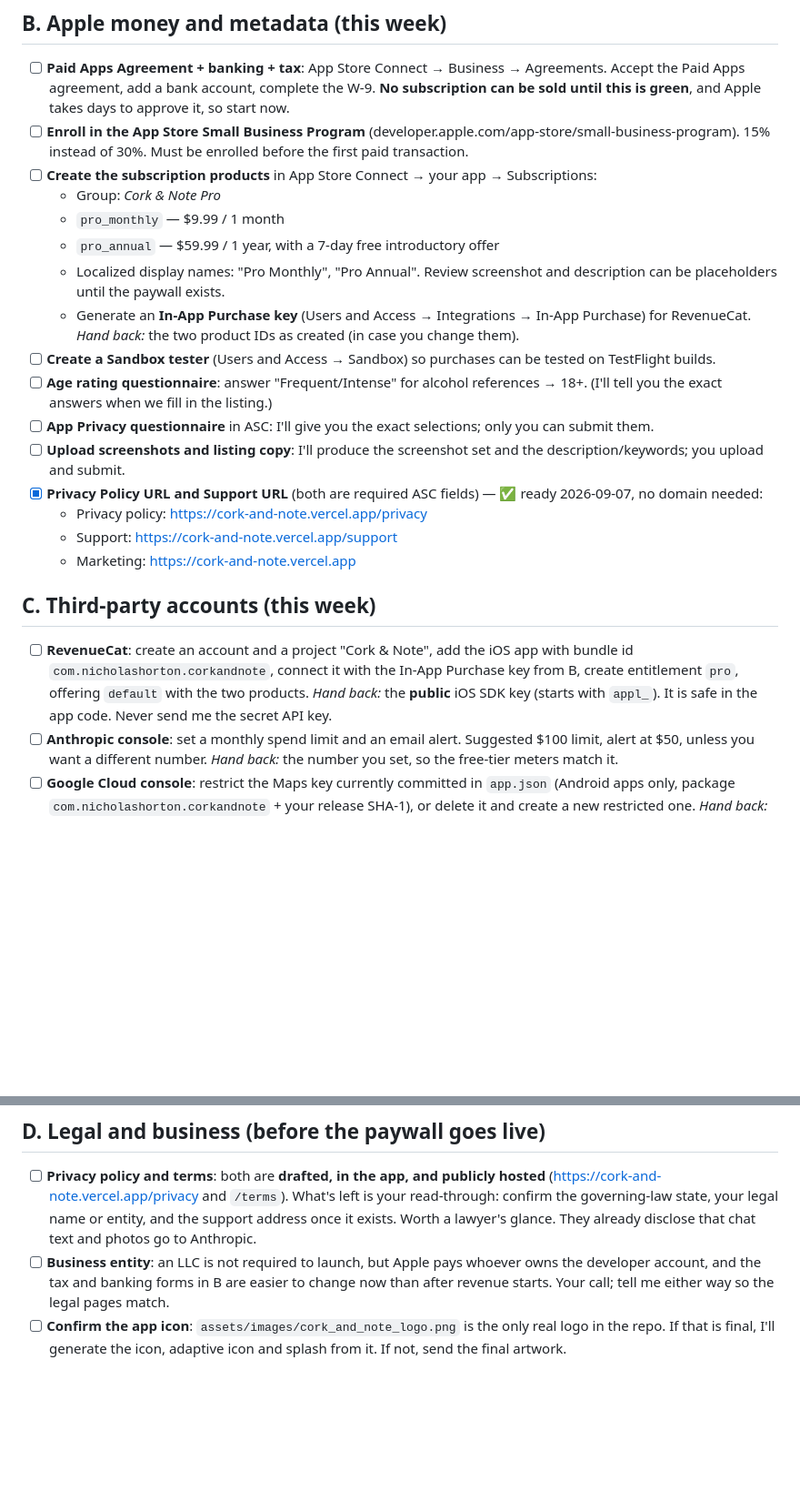
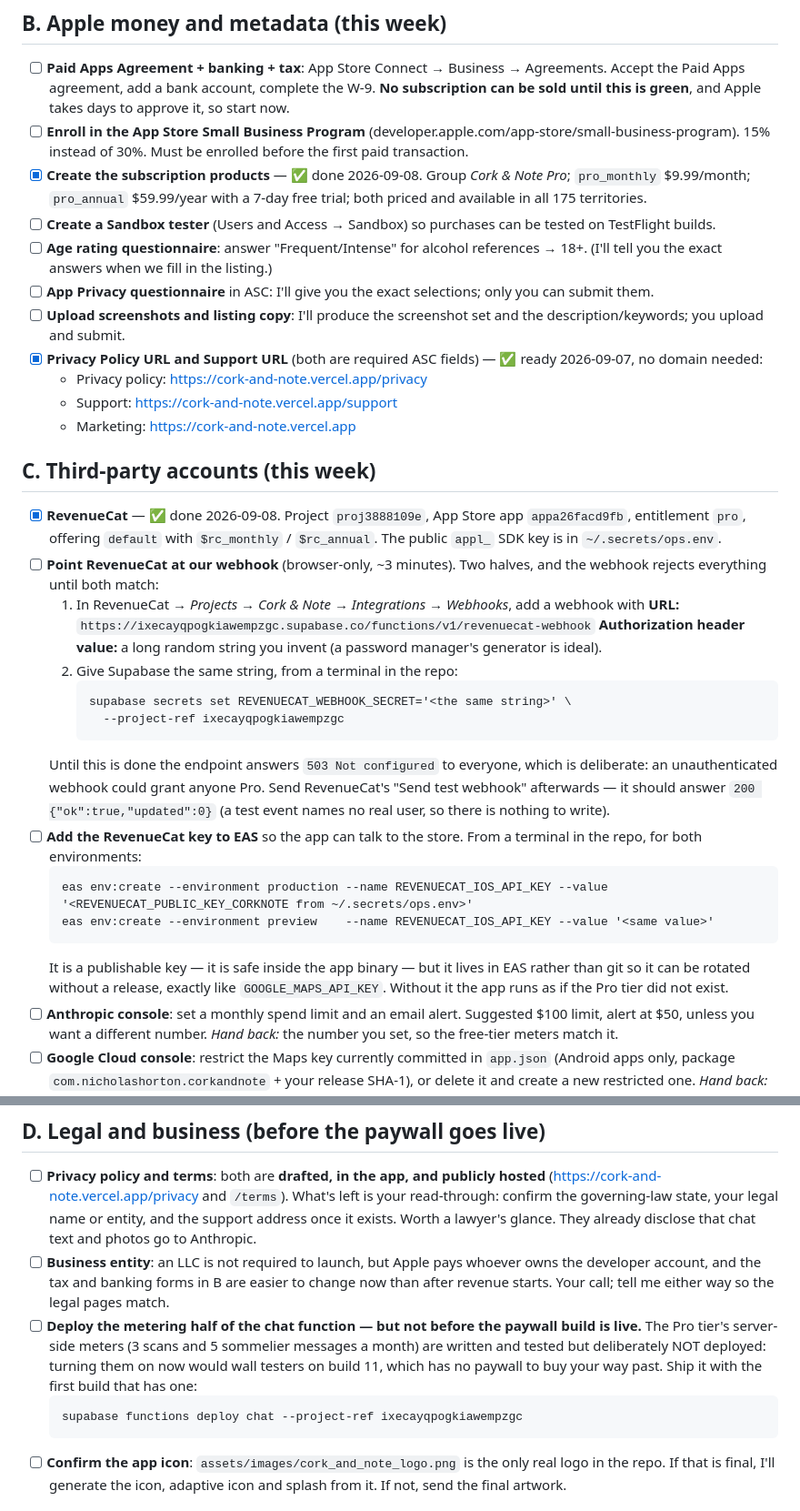
Before and after one commit to nhorto/cork-and-note, a Markdown page: docs/business/owner-checklist.md, 2 parts joined by grey strips. Shown at 91% size. Drawn GitHub-style; blank space fills up the shorter version.

Commit message:
docs(business): record the Pro tier as built and what is still the owner's
Marks the App Store Connect products and the RevenueCat project done, and
replaces the two remaining browser steps with exact instructions: the webhook
URL and its shared secret, and the EAS variable carrying the public SDK key.

Also records the metering deploy as a deliberate hold rather than an oversight —
turning the free meters on before a build exists that can sell a subscription
would wall testers with no way past — and the two places the implementation
departed from §4.5: the paywall is a screen rather than a dashboard template,
because guideline 3.1.2 compliance should not be one dashboard edit from being
lost; and Tonight's Pick, pairing and drink windows spend the sommelier meter
rather than being free or Pro-only.

Co-Authored-By: Claude Opus 5 (1M context) <noreply@anthropic.com>

````diff
--- a/docs/business/owner-checklist.md
+++ b/docs/business/owner-checklist.md
@@ -18,13 +18,7 @@ Everything here needs your identity, your accounts, or your money. Items are in
 
 - [ ] **Paid Apps Agreement + banking + tax**: App Store Connect → Business → Agreements. Accept the Paid Apps agreement, add a bank account, complete the W-9. **No subscription can be sold until this is green**, and Apple takes days to approve it, so start now.
 - [ ] **Enroll in the App Store Small Business Program** (developer.apple.com/app-store/small-business-program). 15% instead of 30%. Must be enrolled before the first paid transaction.
-- [ ] **Create the subscription products** in App Store Connect → your app → Subscriptions:
-  - Group: *Cork & Note Pro*
-  - `pro_monthly` — $9.99 / 1 month
-  - `pro_annual` — $59.99 / 1 year, with a 7-day free introductory offer
-  - Localized display names: "Pro Monthly", "Pro Annual". Review screenshot and description can be placeholders until the paywall exists.
-  - Generate an **In-App Purchase key** (Users and Access → Integrations → In-App Purchase) for RevenueCat.
-  *Hand back:* the two product IDs as created (in case you change them).
+- [x] **Create the subscription products** — ✅ done 2026-09-08. Group *Cork & Note Pro*; `pro_monthly` $9.99/month; `pro_annual` $59.99/year with a 7-day free trial; both priced and available in all 175 territories.
 - [ ] **Create a Sandbox tester** (Users and Access → Sandbox) so purchases can be tested on TestFlight builds.
 - [ ] **Age rating questionnaire**: answer "Frequent/Intense" for alcohol references → 18+. (I'll tell you the exact answers when we fill in the listing.)
 - [ ] **App Privacy questionnaire** in ASC: I'll give you the exact selections; only you can submit them.
@@ -36,8 +30,23 @@ Everything here needs your identity, your accounts, or your money. Items are in
 
 ## C. Third-party accounts (this week)
 
-- [ ] **RevenueCat**: create an account and a project "Cork & Note", add the iOS app with bundle id `com.nicholashorton.corkandnote`, connect it with the In-App Purchase key from B, create entitlement `pro`, offering `default` with the two products.
-  *Hand back:* the **public** iOS SDK key (starts with `appl_`). It is safe in the app code. Never send me the secret API key.
+- [x] **RevenueCat** — ✅ done 2026-09-08. Project `proj3888109e`, App Store app `appa26facd9fb`, entitlement `pro`, offering `default` with `$rc_monthly` / `$rc_annual`. The public `appl_` SDK key is in `~/.secrets/ops.env`.
+- [ ] **Point RevenueCat at our webhook** (browser-only, ~3 minutes). Two halves, and the webhook rejects everything until both match:
+  1. In RevenueCat → *Projects → Cork & Note → Integrations → Webhooks*, add a webhook with
+     **URL:** `https://ixecayqpogkiawempzgc.supabase.co/functions/v1/revenuecat-webhook`
+     **Authorization header value:** a long random string you invent (a password manager's generator is ideal).
+  2. Give Supabase the same string, from a terminal in the repo:
+     ```
+     supabase secrets set REVENUECAT_WEBHOOK_SECRET='<the same string>' \
+       --project-ref ixecayqpogkiawempzgc
+     ```
+  Until this is done the endpoint answers `503 Not configured` to everyone, which is deliberate: an unauthenticated webhook could grant anyone Pro. Send RevenueCat's "Send test webhook" afterwards — it should answer `200 {"ok":true,"updated":0}` (a test event names no real user, so there is nothing to write).
+- [ ] **Add the RevenueCat key to EAS** so the app can talk to the store. From a terminal in the repo, for both environments:
+  ```
+  eas env:create --environment production --name REVENUECAT_IOS_API_KEY --value '<REVENUECAT_PUBLIC_KEY_CORKNOTE from ~/.secrets/ops.env>'
+  eas env:create --environment preview    --name REVENUECAT_IOS_API_KEY --value '<same value>'
+  ```
+  It is a publishable key — it is safe inside the app binary — but it lives in EAS rather than git so it can be rotated without a release, exactly like `GOOGLE_MAPS_API_KEY`. Without it the app runs as if the Pro tier did not exist.
 - [ ] **Anthropic console**: set a monthly spend limit and an email alert. Suggested $100 limit, alert at $50, unless you want a different number.
   *Hand back:* the number you set, so the free-tier meters match it.
 - [ ] **Google Cloud console**: restrict the Maps key currently committed in `app.json` (Android apps only, package `com.nicholashorton.corkandnote` + your release SHA-1), or delete it and create a new restricted one.
@@ -51,6 +60,10 @@ Everything here needs your identity, your accounts, or your money. Items are in
 
 - [ ] **Privacy policy and terms**: both are **drafted, in the app, and publicly hosted** (<https://cork-and-note.vercel.app/privacy> and `/terms`). What's left is your read-through: confirm the governing-law state, your legal name or entity, and the support address once it exists. Worth a lawyer's glance. They already disclose that chat text and photos go to Anthropic.
 - [ ] **Business entity**: an LLC is not required to launch, but Apple pays whoever owns the developer account, and the tax and banking forms in B are easier to change now than after revenue starts. Your call; tell me either way so the legal pages match.
+- [ ] **Deploy the metering half of the chat function — but not before the paywall build is live.** The Pro tier's server-side meters (3 scans and 5 sommelier messages a month) are written and tested but deliberately NOT deployed: turning them on now would wall testers on build 11, which has no paywall to buy your way past. Ship it with the first build that has one:
+  ```
+  supabase functions deploy chat --project-ref ixecayqpogkiawempzgc
+  ```
 - [ ] **Confirm the app icon**: `assets/images/cork_and_note_logo.png` is the only real logo in the repo. If that is final, I'll generate the icon, adaptive icon and splash from it. If not, send the final artwork.
 
 ## E. Decisions still open
````
Also changed, not shown: other parts of docs/business/owner-checklist.md (+3 -1 lines), docs/business/launch-plan-2026-09.md (+10 -5 lines).
